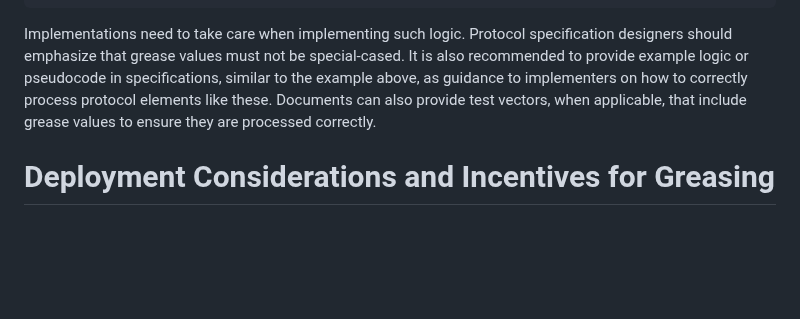
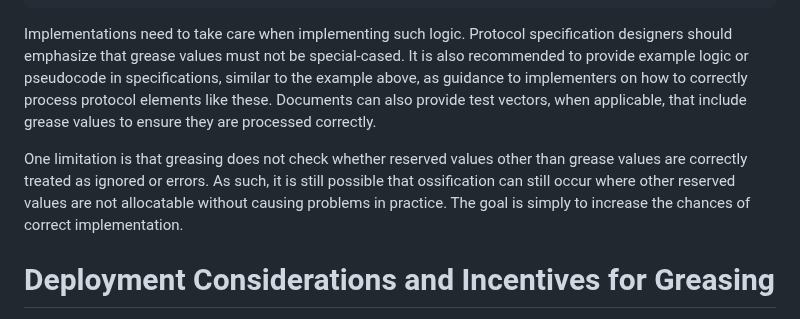
Before and after one commit to intarchboard/draft-protocol-greasing, a Markdown page: draft-edm-protocol-greasing.md, the part around the change. GitHub-like rendering; blank space fills up the shorter version.

Commit message:
Add caveat about what greasing doesn't do
And why it's good enough for many purposes.

Signed-off-by: Dave Thaler <dthaler1968@gmail.com>

```diff
--- a/draft-edm-protocol-greasing.md
+++ b/draft-edm-protocol-greasing.md
@@ -280,6 +280,12 @@ above, as guidance to implementers on how to correctly process protocol elements
 Documents can also provide test vectors, when applicable, that include grease values
 to ensure they are processed correctly.
 
+One limitation is that greasing does not check whether reserved values other than
+grease values are correctly treated as ignored or errors.  As such, it is still possible
+that ossification can still occur where other reserved values are not allocatable
+without causing problems in practice.  The goal is simply to increase the chances
+of correct implementation.
+
 # Deployment Considerations and Incentives for Greasing
 
 Greasing can be used as a tool to improve the active use of existing protocol
```
